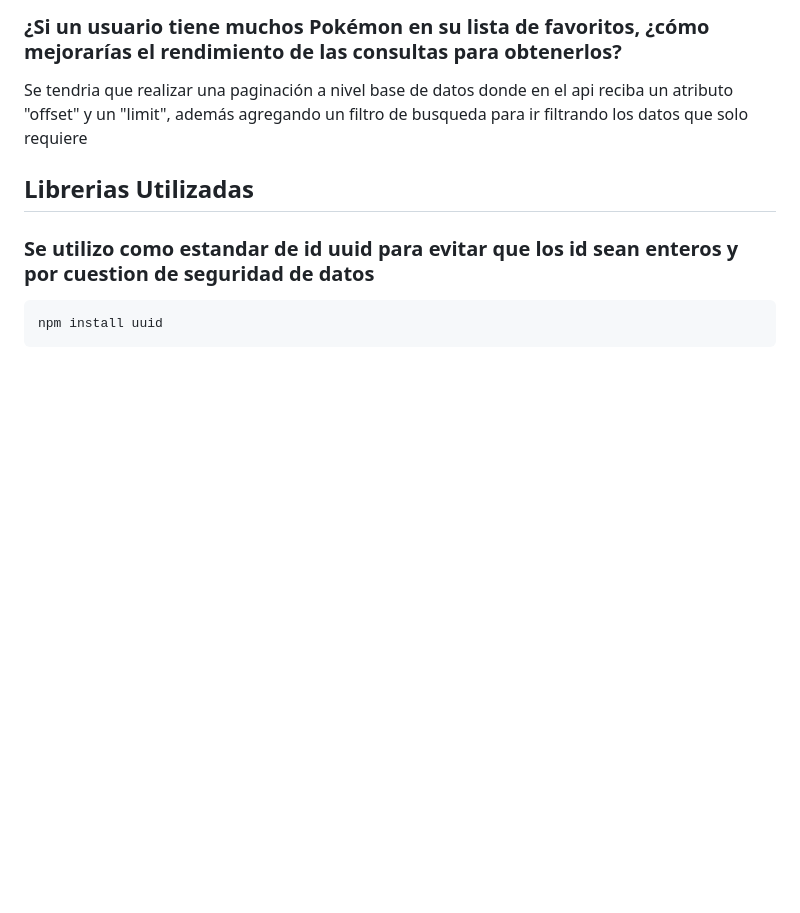
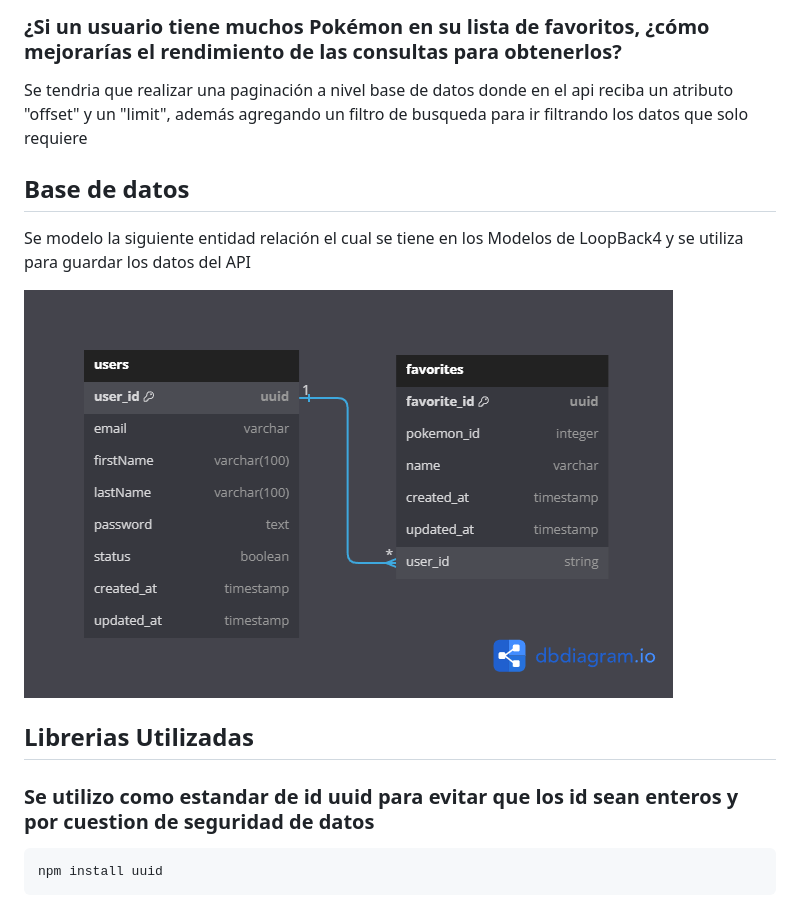
Before and after one commit to mfletesg/API-Rest-Pokemon, a Markdown page: README.md, the part around the change printed below. Rendered like a GitHub page; blank space fills up the shorter version.

```diff
--- a/README.md
+++ b/README.md
@@ -48,6 +54,11 @@ Primero tener en cuanta que el usuario para poder agregar o eliminar debe estar
 ### ¿Si un usuario tiene muchos Pokémon en su lista de favoritos, ¿cómo mejorarías el rendimiento de las consultas para obtenerlos?
 Se tendria que realizar una paginación a nivel base de datos donde en el api reciba un atributo "offset" y un "limit", además agregando un filtro de busqueda para ir filtrando los datos que solo requiere
 
+
+## Base de datos
+Se modelo la siguiente entidad relación el cual se tiene en los Modelos de LoopBack4 y se utiliza para guardar los datos del API
+
+![diagramaDB](./img/diagramaDB.png)
 
 
 ## Librerias Utilizadas
```
Also changed, not shown: other parts of README.md (+9 -3 lines).
